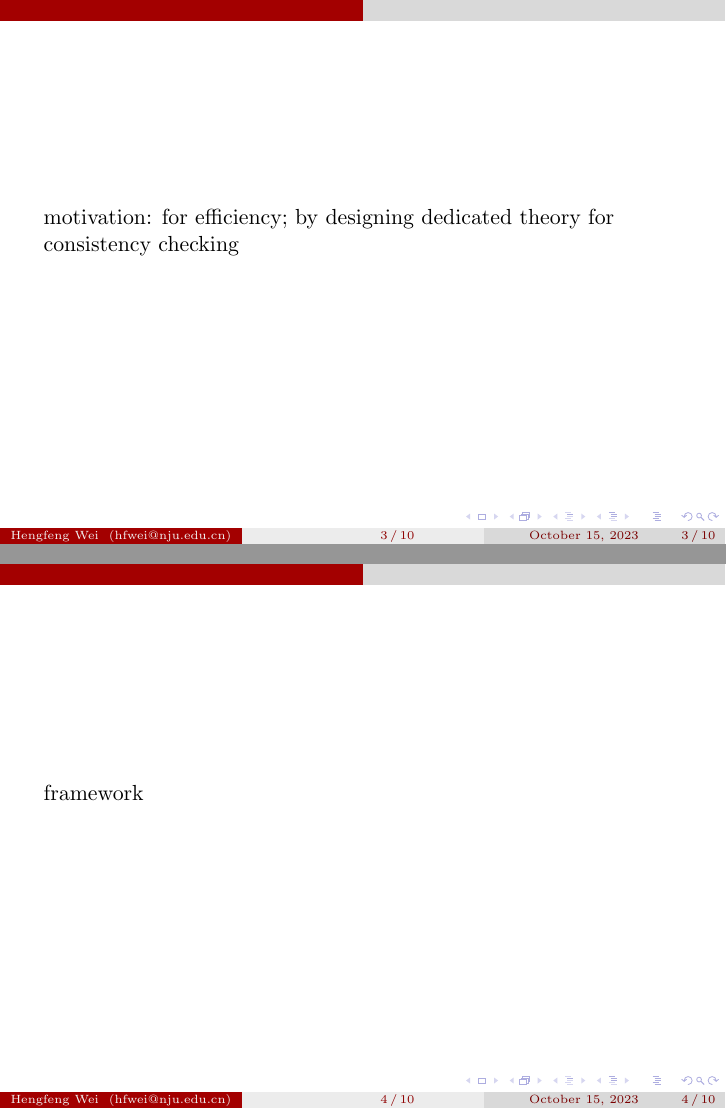
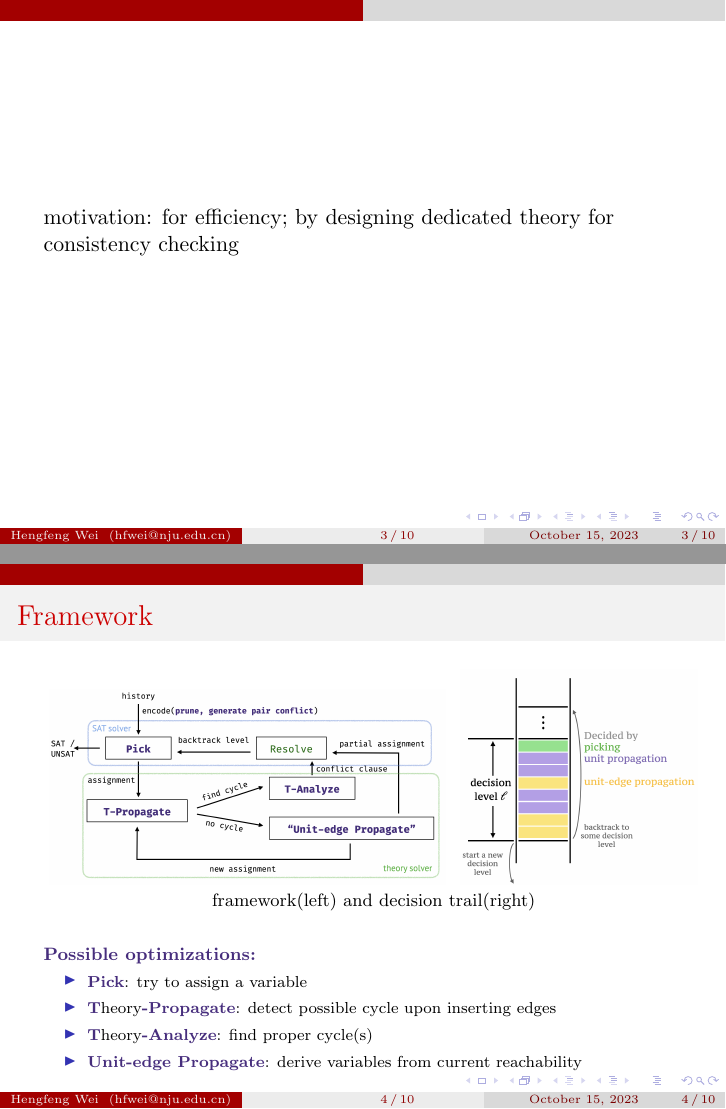
Before and after one commit to reports-by-hfwei/202310-software-institute, LaTeX slides (report.tex, which reads sections/consistency-theory.tex): pages 3 and 4 of 11, joined at a grey line. Compiled offline with pdfLaTeX.

Commit message:
+ framework

```diff
--- a/sections/consistency-theory.tex
+++ b/sections/consistency-theory.tex
@@ -7,8 +7,34 @@
 %%%%%%%%%%%%%%%%%%%%%%%%%%%%%%
 
 %%%%%%%%%%%%%%%%%%%%%%%%%%%%%%
-\begin{frame}
-	framework
+\begin{frame}{Framework}
+	% framework
+	% \begin{figure}[H]
+	% 	\centering  %图片全局居中
+	% 	\subfigure[name1]{
+	% 	\includegraphics[width=0.45\textwidth]{figs/acyclic-minisat-framework}}
+	% 	\subfigure[name2]{
+	% 	\includegraphics[width=0.45\textwidth]{figs/acyclic-minisat-decision-trail}}
+	% \end{figure}
+
+	\begin{figure}[H]
+		\centering
+		\includegraphics[width=0.6\textwidth]{figs/acyclic-minisat-framework.png}~
+		\includegraphics[width=0.36\textwidth]{figs/acyclic-minisat-decision-trail.png}
+		\vspace*{0.30cm}
+		\footnotesize{framework(left) and decision trail(right)}
+	\end{figure}
+
+	% \textcolor[RGB]{71,46,125}{\textbf{#1}}}
+	\footnotesize{\textcolor[RGB]{71,46,125}{\textbf{Possible optimizations:}}}
+	\scriptsize{
+		\begin{itemize}
+			\item \textcolor[RGB]{71,46,125}{\textbf{Pick}}: try to assign a variable
+			\item \textcolor[RGB]{71,46,125}{\textbf{T}}heory\textcolor[RGB]{71,46,125}{\textbf{-Propagate}}: detect possible cycle upon inserting edges
+			\item \textcolor[RGB]{71,46,125}{\textbf{T}}heory\textcolor[RGB]{71,46,125}{\textbf{-Analyze}}: find proper cycle(s)
+			\item \textcolor[RGB]{71,46,125}{\textbf{Unit-edge Propagate}}: derive variables from current reachability
+		\end{itemize}
+	}
 \end{frame}
 %%%%%%%%%%%%%%%%%%%%%%%%%%%%%%
 
```
Also changed, not shown: figs/acyclic-minisat-decision-trail.png (added), figs/acyclic-minisat-framework.png (added).
